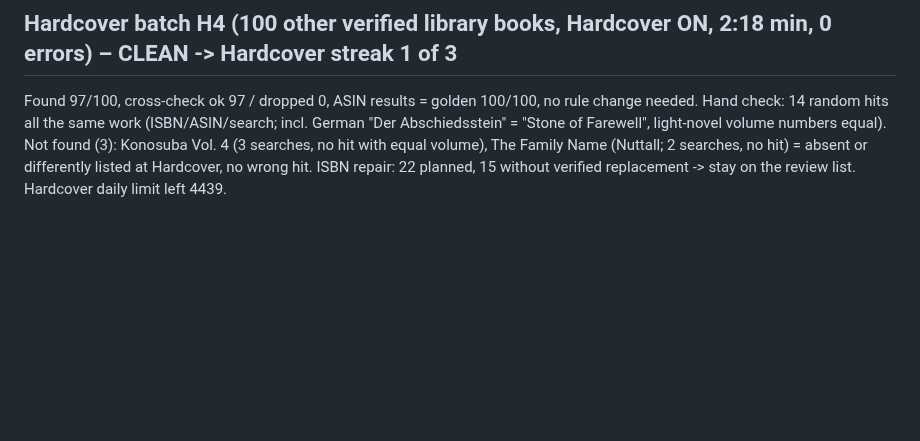
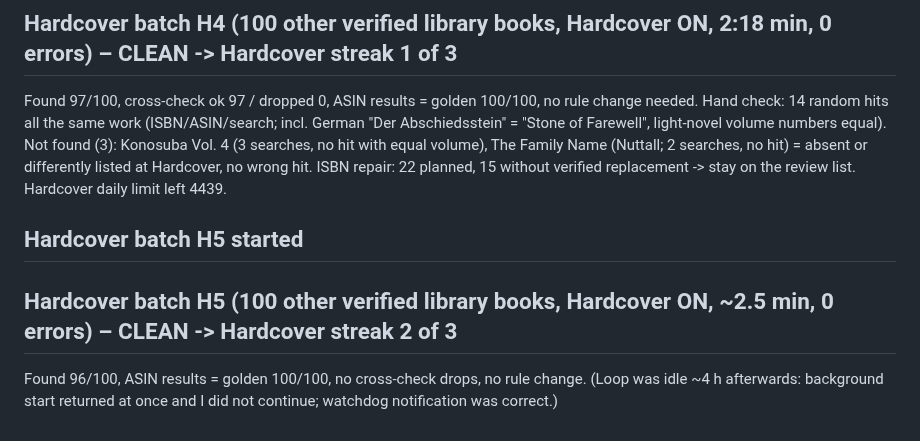
Before and after one commit to xroguel1ke/abs_ratings, a Markdown page: docs/LOOP_LOG.md, the part around the change. Drawn GitHub-style; blank space fills up the shorter version.

Commit message:
Log Hardcover batch H5 (clean, streak 2)
Co-Authored-By: Claude Sonnet 5.5 <noreply@anthropic.com>

```diff
--- a/docs/LOOP_LOG.md
+++ b/docs/LOOP_LOG.md
@@ -343,3 +343,7 @@ Pattern of the refinements so far (all with the SAME root: Hardcover/Audible nam
 
 ## Hardcover batch H4 (100 other verified library books, Hardcover ON, 2:18 min, 0 errors) – CLEAN -> Hardcover streak 1 of 3
 Found 97/100, cross-check ok 97 / dropped 0, ASIN results = golden 100/100, no rule change needed. Hand check: 14 random hits all the same work (ISBN/ASIN/search; incl. German "Der Abschiedsstein" = "Stone of Farewell", light-novel volume numbers equal). Not found (3): Konosuba Vol. 4 (3 searches, no hit with equal volume), The Family Name (Nuttall; 2 searches, no hit) = absent or differently listed at Hardcover, no wrong hit. ISBN repair: 22 planned, 15 without verified replacement -> stay on the review list. Hardcover daily limit left 4439.
+## Hardcover batch H5 started
+
+## Hardcover batch H5 (100 other verified library books, Hardcover ON, ~2.5 min, 0 errors) – CLEAN -> Hardcover streak 2 of 3
+Found 96/100, ASIN results = golden 100/100, no cross-check drops, no rule change. (Loop was idle ~4 h afterwards: background start returned at once and I did not continue; watchdog notification was correct.)
```
